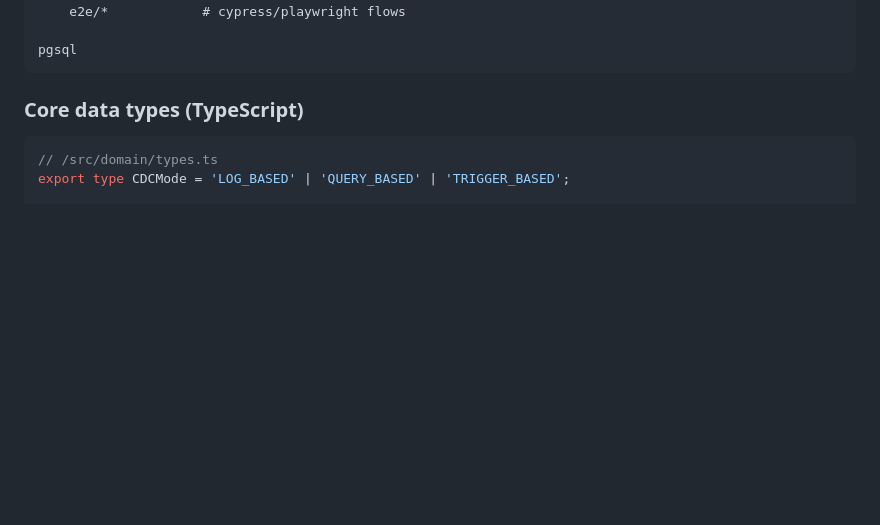
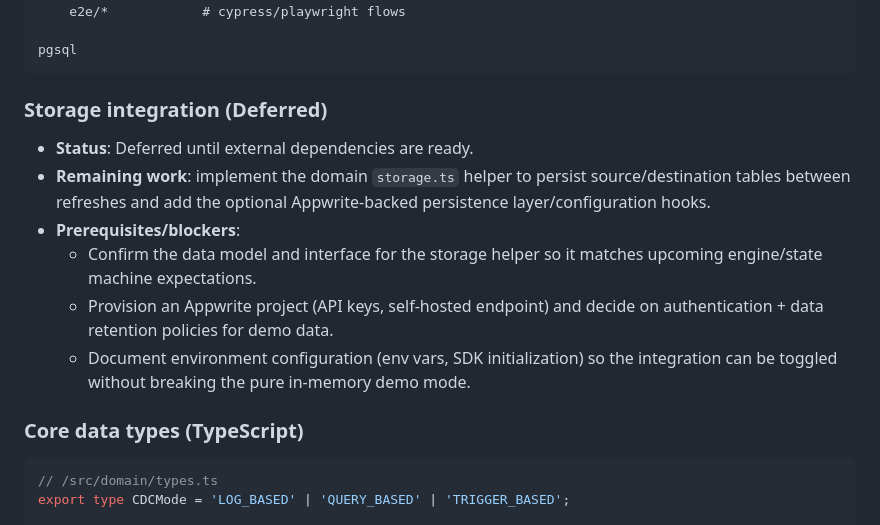
Before and after one commit to sandgraal/Lets-Talk-CDC-Change-Feed-Playground, a Markdown page: docs/IMPLEMENTATION_PLAN.md, the part around the change. Rendered like a GitHub page; blank space fills up the shorter version.

Commit message:
Document deferred storage integration

````diff
--- a/docs/IMPLEMENTATION_PLAN.md
+++ b/docs/IMPLEMENTATION_PLAN.md
@@ -41,6 +41,14 @@ Status: v1
 
 pgsql
 ```
+
+### Storage integration (Deferred)
+- **Status**: Deferred until external dependencies are ready.
+- **Remaining work**: implement the domain `storage.ts` helper to persist source/destination tables between refreshes and add the optional Appwrite-backed persistence layer/configuration hooks.
+- **Prerequisites/blockers**:
+  - Confirm the data model and interface for the storage helper so it matches upcoming engine/state machine expectations.
+  - Provision an Appwrite project (API keys, self-hosted endpoint) and decide on authentication + data retention policies for demo data.
+  - Document environment configuration (env vars, SDK initialization) so the integration can be toggled without breaking the pure in-memory demo mode.
 
 ### Core data types (TypeScript)
 ```ts
````
